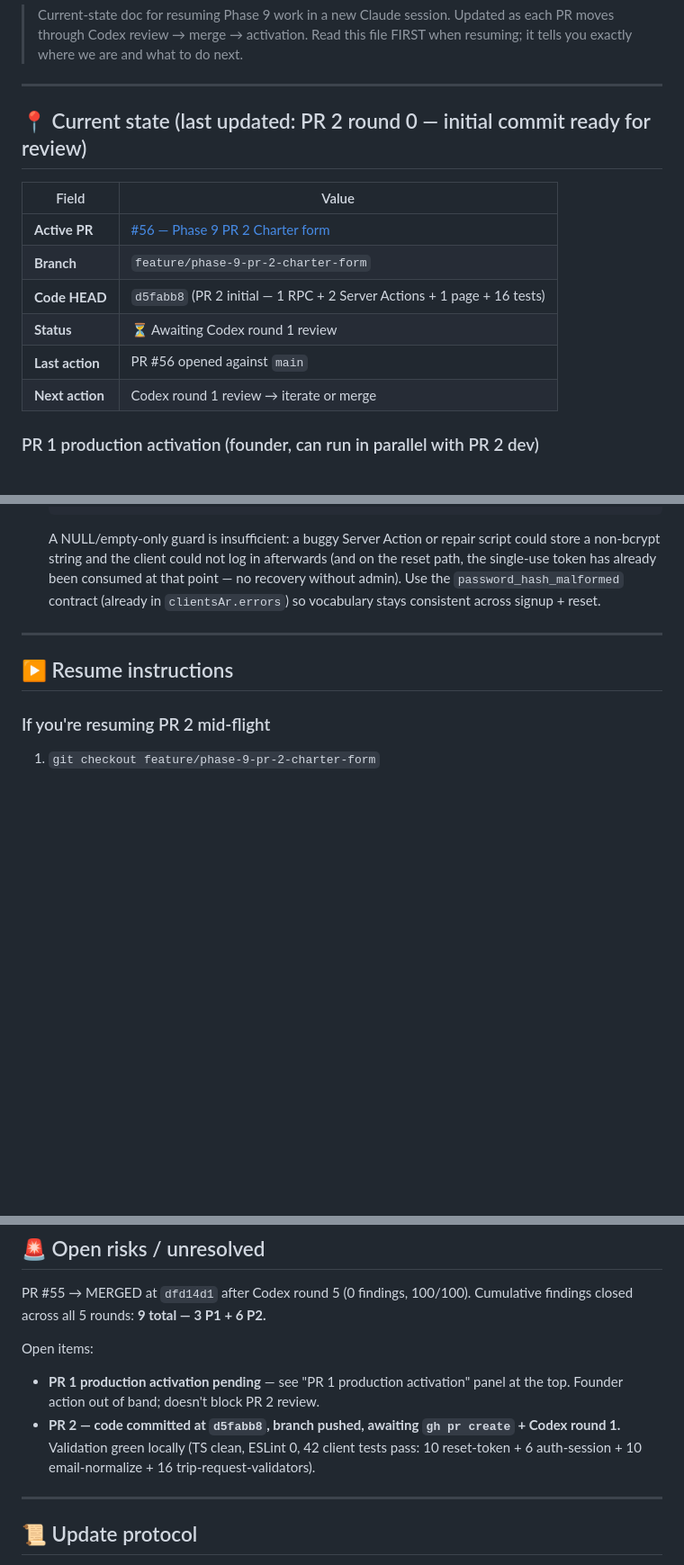
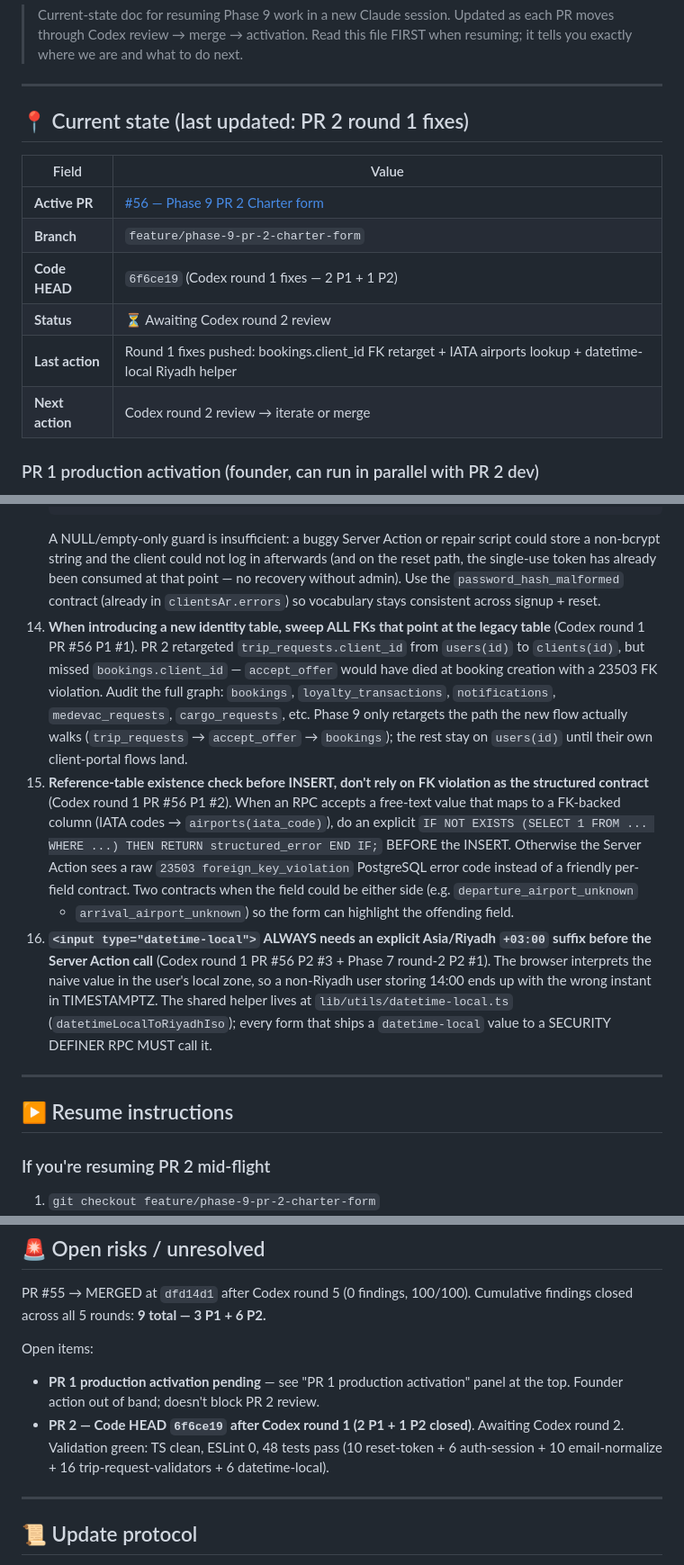
Before and after one commit to alharbib902-del/plan, a Markdown page: aeris/docs/PHASE-9-IN-PROGRESS.md, 3 parts joined by grey strips. Shown at 90% size. Drawn GitHub-style; blank space fills up the shorter version.

Commit message:
Phase 9: resume-doc sync after PR 2 round 1 (3 lessons added)

```diff
--- a/aeris/docs/PHASE-9-IN-PROGRESS.md
+++ b/aeris/docs/PHASE-9-IN-PROGRESS.md
@@ -8,16 +8,16 @@
 
 ---
 
-## 📍 Current state (last updated: PR 2 round 0 — initial commit ready for review)
+## 📍 Current state (last updated: PR 2 round 1 fixes)
 
 | Field | Value |
 |---|---|
 | **Active PR** | [#56 — Phase 9 PR 2 Charter form](https://github.com/alharbib902-del/plan/pull/56) |
 | **Branch** | `feature/phase-9-pr-2-charter-form` |
-| **Code HEAD** | `d5fabb8` (PR 2 initial — 1 RPC + 2 Server Actions + 1 page + 16 tests) |
-| **Status** | ⏳ Awaiting Codex round 1 review |
-| **Last action** | PR #56 opened against `main` |
-| **Next action** | Codex round 1 review → iterate or merge |
+| **Code HEAD** | `6f6ce19` (Codex round 1 fixes — 2 P1 + 1 P2) |
+| **Status** | ⏳ Awaiting Codex round 2 review |
+| **Last action** | Round 1 fixes pushed: bookings.client_id FK retarget + IATA airports lookup + datetime-local Riyadh helper |
+| **Next action** | Codex round 2 review → iterate or merge |
 
 ### PR 1 production activation (founder, can run in parallel with PR 2 dev)
 
@@ -155,6 +155,41 @@ rounds that MUST be applied:
     Use the `password_hash_malformed` contract (already in
     `clientsAr.errors`) so vocabulary stays consistent
     across signup + reset.
+14. **When introducing a new identity table, sweep ALL FKs
+    that point at the legacy table** (Codex round 1 PR #56
+    P1 #1). PR 2 retargeted `trip_requests.client_id` from
+    `users(id)` to `clients(id)`, but missed
+    `bookings.client_id` — `accept_offer` would have died
+    at booking creation with a 23503 FK violation. Audit
+    the full graph: `bookings`, `loyalty_transactions`,
+    `notifications`, `medevac_requests`, `cargo_requests`,
+    etc. Phase 9 only retargets the path the new flow
+    actually walks (`trip_requests` → `accept_offer` →
+    `bookings`); the rest stay on `users(id)` until their
+    own client-portal flows land.
+15. **Reference-table existence check before INSERT, don't
+    rely on FK violation as the structured contract**
+    (Codex round 1 PR #56 P1 #2). When an RPC accepts a
+    free-text value that maps to a FK-backed column
+    (IATA codes → `airports(iata_code)`), do an explicit
+    `IF NOT EXISTS (SELECT 1 FROM ... WHERE ...) THEN
+    RETURN structured_error END IF;` BEFORE the INSERT.
+    Otherwise the Server Action sees a raw `23503
+    foreign_key_violation` PostgreSQL error code instead of
+    a friendly per-field contract. Two contracts when the
+    field could be either side (e.g. `departure_airport_unknown`
+    + `arrival_airport_unknown`) so the form can highlight
+    the offending field.
+16. **`<input type="datetime-local">` ALWAYS needs an
+    explicit Asia/Riyadh `+03:00` suffix before the Server
+    Action call** (Codex round 1 PR #56 P2 #3 + Phase 7
+    round-2 P2 #1). The browser interprets the naive value
+    in the user's local zone, so a non-Riyadh user storing
+    14:00 ends up with the wrong instant in TIMESTAMPTZ.
+    The shared helper lives at
+    `lib/utils/datetime-local.ts` (`datetimeLocalToRiyadhIso`);
+    every form that ships a `datetime-local` value to a
+    SECURITY DEFINER RPC MUST call it.
 
 ---
 
@@ -267,11 +302,11 @@ Open items:
 - **PR 1 production activation pending** — see "PR 1
   production activation" panel at the top. Founder action
   out of band; doesn't block PR 2 review.
-- **PR 2 — code committed at `d5fabb8`, branch pushed,
-  awaiting `gh pr create` + Codex round 1.** Validation
-  green locally (TS clean, ESLint 0, 42 client tests pass:
-  10 reset-token + 6 auth-session + 10 email-normalize +
-  16 trip-request-validators).
+- **PR 2 — Code HEAD `6f6ce19` after Codex round 1
+  (2 P1 + 1 P2 closed)**. Awaiting Codex round 2.
+  Validation green: TS clean, ESLint 0, 48 tests pass
+  (10 reset-token + 6 auth-session + 10 email-normalize +
+  16 trip-request-validators + 6 datetime-local).
 
 ---
 
```
Also changed, not shown: other parts of aeris/docs/PHASE-9-IN-PROGRESS.md (+1 -1 lines).
